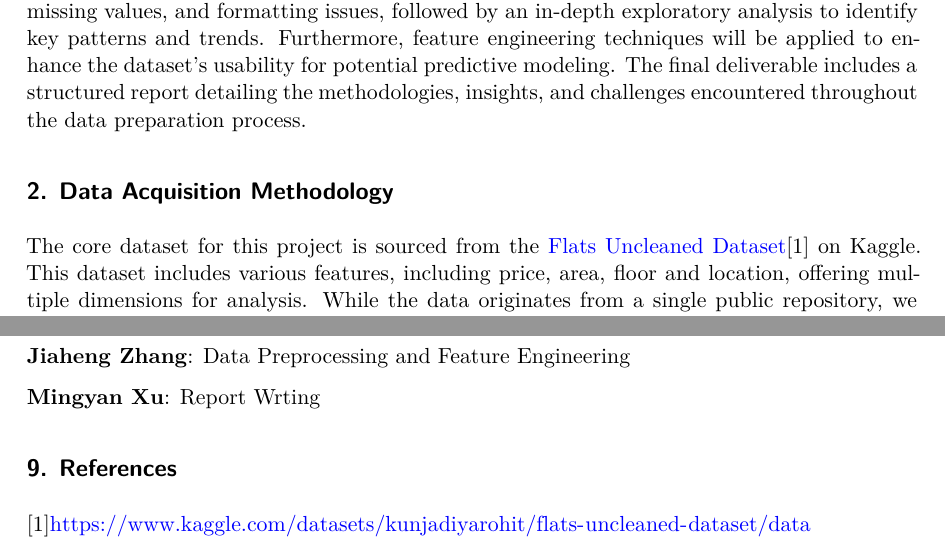
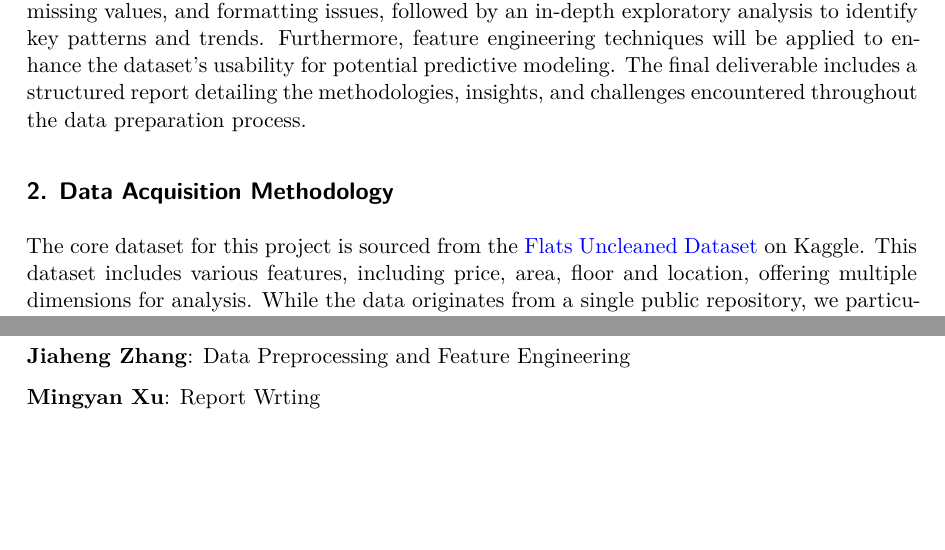
Before and after one commit to mingyan-xu/5243-ADS, a Quarto document (Project1_Report.qmd): two parts of pages 1 and 12 of 12, joined at a grey line, cut so that both start at the same text, the shorter picture padded with empty space. The pictures show the output file Project1_Report.pdf that the author committed with the source.

Commit message:
final report

```diff
--- a/Project1_Report.qmd
+++ b/Project1_Report.qmd
@@ -14,7 +14,7 @@ In this project, we focus on the comprehensive data pipeline, including data acq
 
 ## 2. Data Acquisition Methodology
 
-The core dataset for this project is sourced from the [Flats Uncleaned Dataset](https://www.kaggle.com/datasets/kunjadiyarohit/flats-uncleaned-dataset/data)\[1\] on Kaggle. This dataset includes various features, including price, area, floor and location, offering multiple dimensions for analysis. While the data originates from a single public repository, we particular pay attention to its quality and complexity. The dataset presents substantial data quality challenges such as missing values, inconsistent labels, and formatting discrepancies, reflecting the complexities of real-world data acquisition. The acquisition phase emphasizes data completeness, potential business relevance, and automated data loading with preliminary checks, laying the groundwork for subsequent cleaning and analysis.
+The core dataset for this project is sourced from the [Flats Uncleaned Dataset](https://www.kaggle.com/datasets/kunjadiyarohit/flats-uncleaned-dataset/data) on Kaggle. This dataset includes various features, including price, area, floor and location, offering multiple dimensions for analysis. While the data originates from a single public repository, we particular pay attention to its quality and complexity. The dataset presents substantial data quality challenges such as missing values, inconsistent labels, and formatting discrepancies, reflecting the complexities of real-world data acquisition. The acquisition phase emphasizes data completeness, potential business relevance, and automated data loading with preliminary checks, laying the groundwork for subsequent cleaning and analysis.
 
 The dataset before cleaning consists of **4,525 rows and 11 columns**, containing real estate property listings with various attributes. The table below provides an overview of each column:
 
@@ -278,7 +278,3 @@ This project involved **data cleaning, exploratory data analysis (EDA), and feat
 **Jiaheng Zhang**: Data Preprocessing and Feature Engineering
 
 **Mingyan Xu**: Report Wrting
-
-## 9. References
-
-\[1\]<https://www.kaggle.com/datasets/kunjadiyarohit/flats-uncleaned-dataset/data>
```
Also changed, not shown: Project1_Report.pdf.
